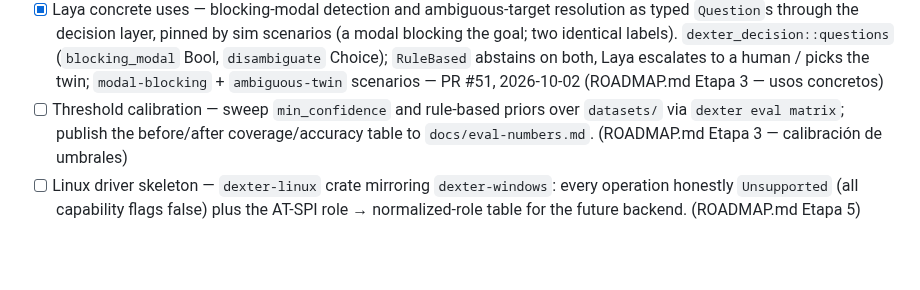
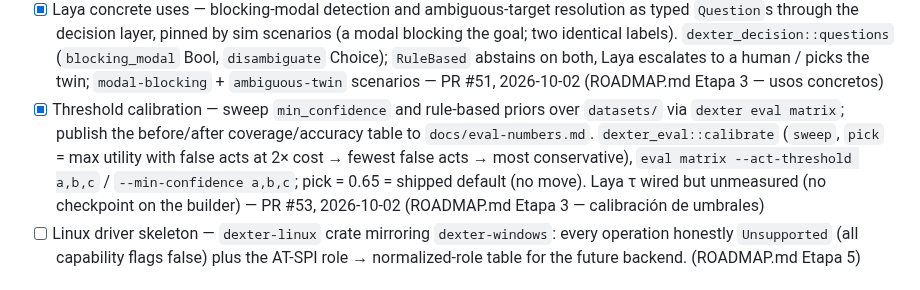
Before and after one commit to Shugar03/dexter, a Markdown page: docs/roadmap.md, the part around the change. GitHub-like rendering; blank space fills up the shorter version.

Commit message:
docs: roadmap — threshold calibration done (#53)
Co-Authored-By: Devin AI <158243242+devin-ai-integration[bot]@users.noreply.github.com>

```diff
--- a/docs/roadmap.md
+++ b/docs/roadmap.md
@@ -112,9 +112,14 @@ Seeded from ROADMAP.md (Etapas 2–5) now that Fases 1–4 closed.
   escalates to a human / picks the twin; `modal-blocking` +
   `ambiguous-twin` scenarios — PR #51, 2026-10-02 (ROADMAP.md Etapa 3
   — usos concretos)
-- [ ] Threshold calibration — sweep `min_confidence` and rule-based
+- [x] Threshold calibration — sweep `min_confidence` and rule-based
   priors over `datasets/` via `dexter eval matrix`; publish the
   before/after coverage/accuracy table to `docs/eval-numbers.md`.
+  `dexter_eval::calibrate` (`sweep`, `pick` = max utility with false
+  acts at 2× cost → fewest false acts → most conservative),
+  `eval matrix --act-threshold a,b,c` / `--min-confidence a,b,c`;
+  pick = 0.65 = shipped default (no move). Laya τ wired but
+  unmeasured (no checkpoint on the builder) — PR #53, 2026-10-02
   (ROADMAP.md Etapa 3 — calibración de umbrales)
 - [ ] Linux driver skeleton — `dexter-linux` crate mirroring
   `dexter-windows`: every operation honestly `Unsupported` (all
```
